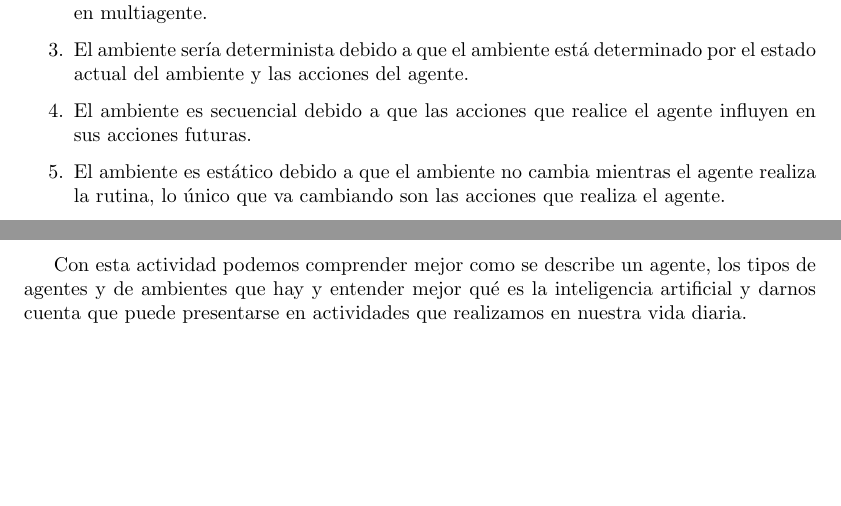
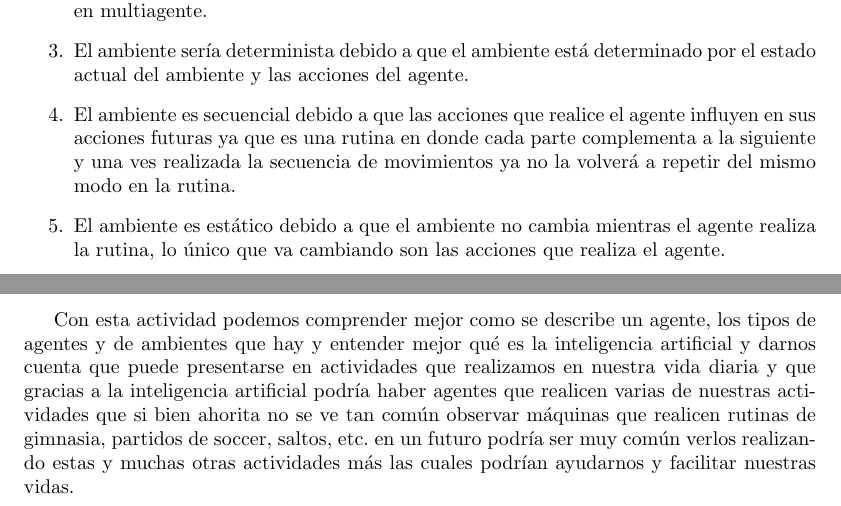
Before and after one commit to JuanEcheagaray75/Eq7-Agentes-inteligentes, a LaTeX problem sheet (tarea1/main.tex): two parts of pages 2 and 9 of 9 before the commit and two parts of pages 2 and 9 of 10 after it, joined at a grey line, cut so that both start at the same text, the shorter picture padded with empty space. Compiled offline with pdfLaTeX.

Commit message:
erika updates

```diff
--- a/tarea1/main.tex
+++ b/tarea1/main.tex
@@ -69,7 +69,7 @@
                     \item El ambiente es completamente observable ya que es posible determinar el estado completo del medio ambiente en cada momento a partir de los sensores.
                     \item Podemos considerarlo como un solo agente debido a que es solo un agente quien realiza la rutina. En caso de que sea una competencia, tendríamos 2 posibilidades: el ambiente puede ser competitivo o cooperativo debido a que si es una competencia de gimnasia contra otros agentes sería competitivo pero si no está compitiendo con otros agentes es cooperativo consigo mismo y el ambiente o inclusive con otros agentes si la rutina se presenta con más de un agente pero en caso de que pase esto último se convertiría en multiagente.
                     \item El ambiente sería determinista debido a que el ambiente está determinado por el estado actual del ambiente y las acciones del agente.
-                    \item El ambiente es secuencial debido a que las acciones que realice el agente influyen en sus acciones futuras.
+                    \item El ambiente es secuencial debido a que las acciones que realice el agente influyen en sus acciones futuras ya que es una rutina en donde cada parte complementa a la siguiente y una ves realizada la secuencia de movimientos ya no la volverá a repetir del mismo modo en la rutina.
                     \item El ambiente es estático debido a que el ambiente no cambia mientras el agente realiza la rutina, lo único que va cambiando son las acciones que realiza el agente.
                     \item El ambiente es continuo debido a que sus acciones son continuas durante toda la rutina y no se perciben como acciones distintas y separadas entre sí.
                     % Agregadas por Juan Echeagaray
@@ -251,7 +251,8 @@
             Después de esta actividad he comenzado a entender y apreciar más todo el proceso de estudio y diseño que lleva la generación de un agente de IA. Cuando empecé a hacer los ejercicios tenía una concepción bastante simplista de las posibles necesidades de un agente ante un ambiente desconocido, pero la realidad era completamente diferente, los retos a los que se enfrenta un agente al estar en un entorno complicado son extremadamente difíciles, por lo que no cualquier agente podría llevar a cabo la misión con éxito.
 
         \subsection{Erika Martínez Meneses}
-            Con esta actividad podemos comprender mejor como se describe un agente, los tipos de agentes y de ambientes que hay y entender mejor qué es la inteligencia artificial y darnos cuenta que puede presentarse en actividades que realizamos en nuestra vida diaria.
+            Con esta actividad podemos comprender mejor como se describe un agente, los tipos de agentes y de ambientes que hay y entender mejor qué es la inteligencia artificial y darnos cuenta que puede presentarse en actividades que realizamos en nuestra vida diaria y que gracias a la inteligencia artificial podría haber agentes que realicen varias de nuestras actividades que si bien ahorita no se ve tan común observar máquinas que realicen rutinas de gimnasia, partidos de soccer, saltos, etc. en un futuro podría ser  muy común verlos realizando estas y muchas otras actividades más las cuales podrían ayudarnos y facilitar nuestras vidas.
+
 
         \subsection{Emily Rebeca Méndez Cruz}
             Gracias a esta actividad pude comprender el gran alcance que tiene la Inteligencia Artificial actualmente en nuestras vidas, el cómo está presente y estará en todas las actividades que realizamos a diario.
```
Also changed, not shown: tarea1/main.pdf.
